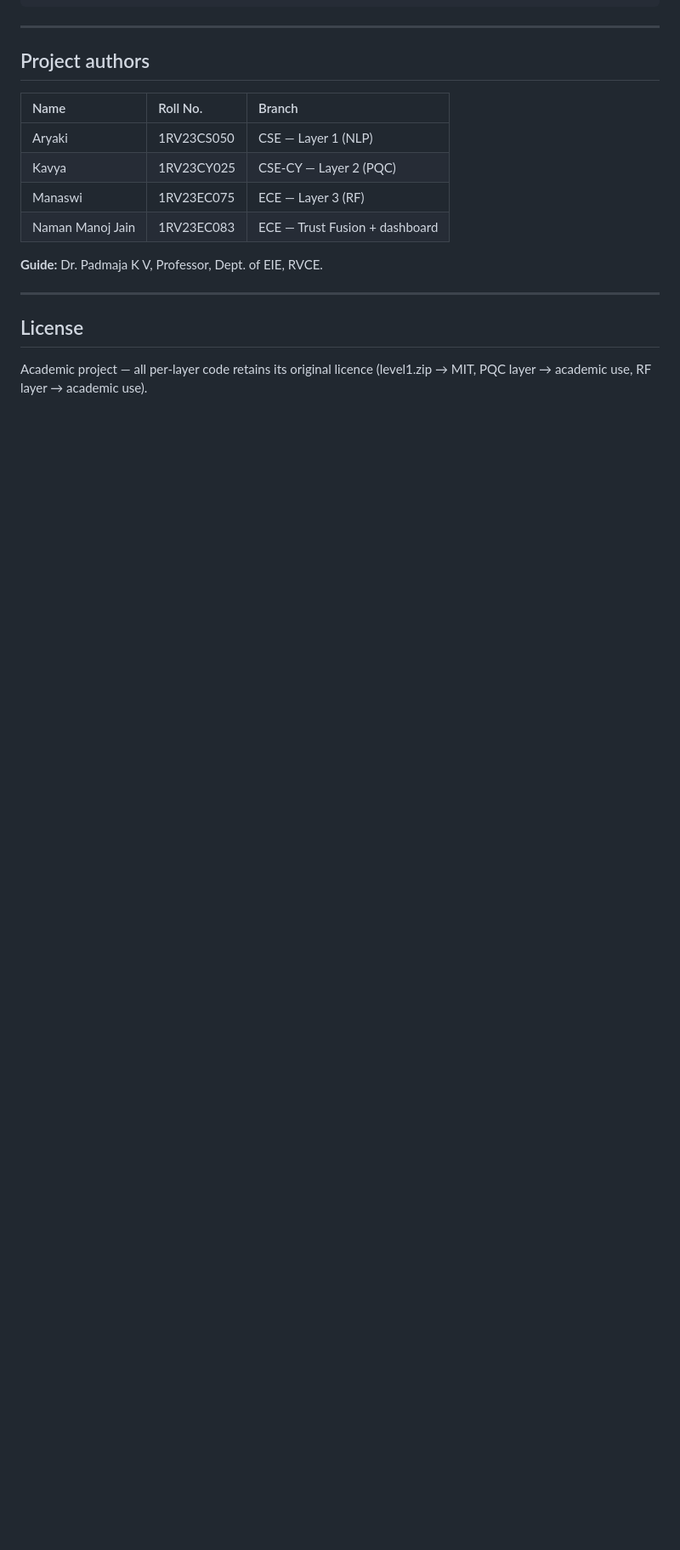
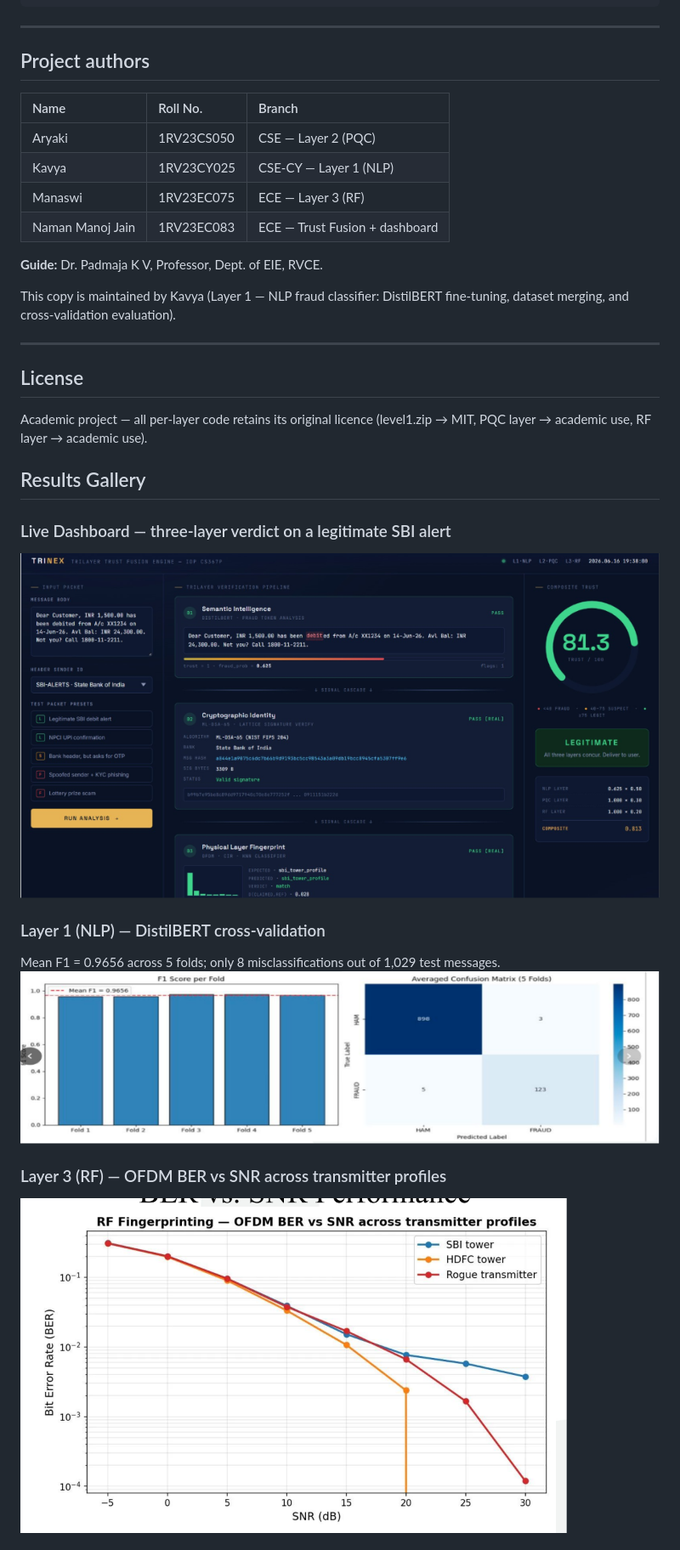
Before and after one commit to kav-cmd/Trinex, a Markdown page: README.md, the part around one of its changes. Shown at 85% size. GitHub-like rendering; blank space fills up the shorter version.

Commit message:
Correct layer assignments in authors table

```diff
--- a/README.md
+++ b/README.md
@@ -246,12 +220,14 @@ Numbers come from `layer1_nlp/notebooks/TRINEX_v2_robust.ipynb`,
 
 | Name             | Roll No.    | Branch                        |
 |:-----------------|:------------|:------------------------------|
-| Aryaki           | 1RV23CS050  | CSE — Layer 1 (NLP)           |
-| Kavya            | 1RV23CY025  | CSE-CY — Layer 2 (PQC)        |
+| Aryaki           | 1RV23CS050  | CSE — Layer 2 (PQC)           |
+| Kavya            | 1RV23CY025  | CSE-CY — Layer 1 (NLP)        |
 | Manaswi          | 1RV23EC075  | ECE — Layer 3 (RF)            |
 | Naman Manoj Jain | 1RV23EC083  | ECE — Trust Fusion + dashboard|
 
 **Guide:** Dr. Padmaja K V, Professor, Dept. of EIE, RVCE.
+
+This copy is maintained by Kavya (Layer 1 — NLP fraud classifier: DistilBERT fine-tuning, dataset merging, and cross-validation evaluation).
 
 ---
 
@@ -259,3 +235,17 @@ Numbers come from `layer1_nlp/notebooks/TRINEX_v2_robust.ipynb`,
 
 Academic project — all per-layer code retains its original licence
 (level1.zip → MIT, PQC layer → academic use, RF layer → academic use).
+
+
+## Results Gallery
+
+### Live Dashboard — three-layer verdict on a legitimate SBI alert
+![TRINEX dashboard showing a LEGITIMATE verdict](docs/images/dashboard_legitimate.png)
+
+### Layer 1 (NLP) — DistilBERT cross-validation
+Mean F1 = 0.9656 across 5 folds; only 8 misclassifications out of 1,029 test messages.
+![F1 per fold and averaged confusion matrix](docs/images/nlp_f1_confusion_matrix.png)
+
+### Layer 3 (RF) — OFDM BER vs SNR across transmitter profiles
+![BER vs SNR for SBI tower, HDFC tower, and rogue transmitter](docs/images/rf_ber_vs_snr.png)
+
```
Also changed, not shown: other parts of README.md (+5 -28 lines).
